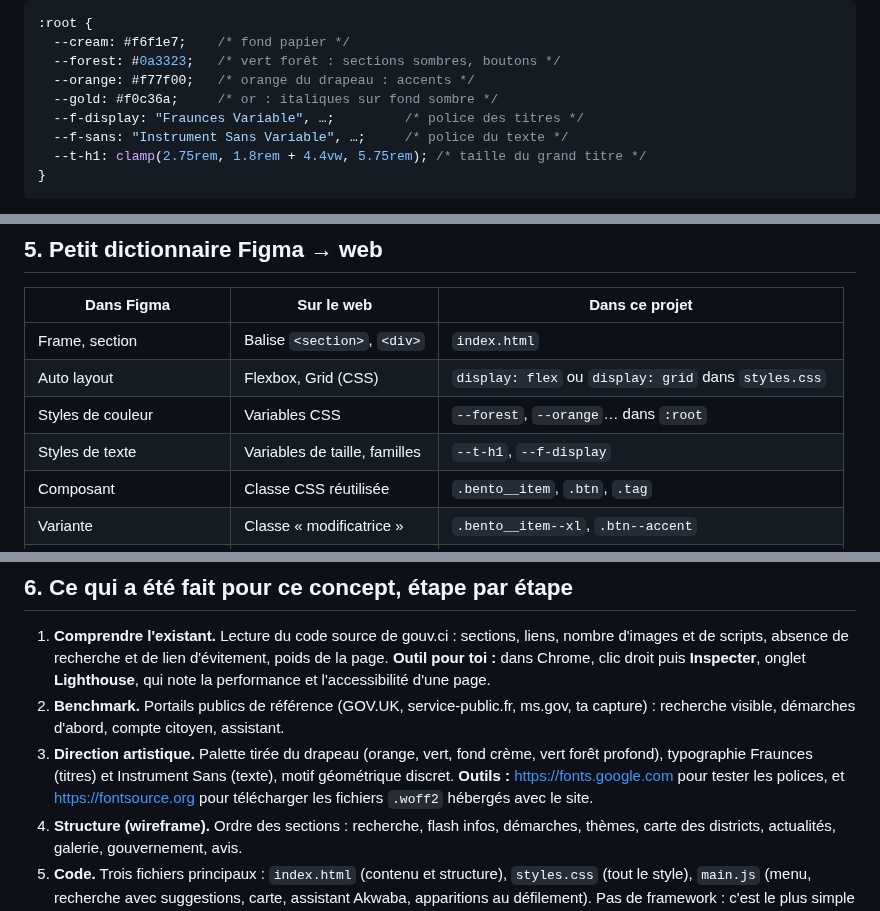
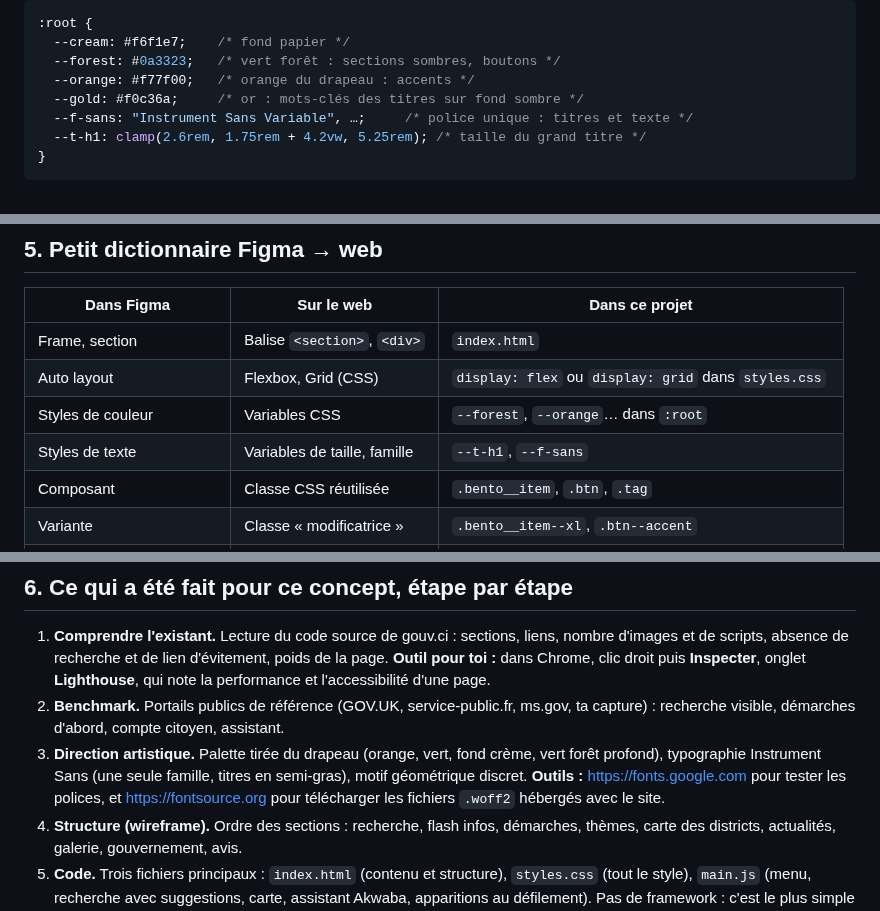
Before and after one commit to kreeative/D-faut-, a Markdown page: docs/GUIDE.md, 3 parts joined by grey strips. Drawn GitHub-style.

````diff
--- a/docs/GUIDE.md
+++ b/docs/GUIDE.md
@@ -71,10 +71,9 @@ En haut du fichier, la partie `:root` contient tes « styles Figma » sous forme
   --cream: #f6f1e7;    /* fond papier */
   --forest: #0a3323;   /* vert forêt : sections sombres, boutons */
   --orange: #f77f00;   /* orange du drapeau : accents */
-  --gold: #f0c36a;     /* or : italiques sur fond sombre */
-  --f-display: "Fraunces Variable", …;         /* police des titres */
-  --f-sans: "Instrument Sans Variable", …;     /* police du texte */
-  --t-h1: clamp(2.75rem, 1.8rem + 4.4vw, 5.75rem); /* taille du grand titre */
+  --gold: #f0c36a;     /* or : mots-clés des titres sur fond sombre */
+  --f-sans: "Instrument Sans Variable", …;     /* police unique : titres et texte */
+  --t-h1: clamp(2.6rem, 1.75rem + 4.2vw, 5.25rem); /* taille du grand titre */
 }
 ```
 
@@ -138,7 +137,7 @@ C'est la façon de travailler des développeurs. C'est aussi la plus proche de F
 | Frame, section | Balise `<section>`, `<div>` | `index.html` |
 | Auto layout | Flexbox, Grid (CSS) | `display: flex` ou `display: grid` dans `styles.css` |
 | Styles de couleur | Variables CSS | `--forest`, `--orange`… dans `:root` |
-| Styles de texte | Variables de taille, familles | `--t-h1`, `--f-display` |
+| Styles de texte | Variables de taille, famille | `--t-h1`, `--f-sans` |
 | Composant | Classe CSS réutilisée | `.bento__item`, `.btn`, `.tag` |
 | Variante | Classe « modificatrice » | `.bento__item--xl`, `.btn--accent` |
 | Frames mobile / ordinateur | Media queries | `@media (min-width: 64em) { … }` |
@@ -153,7 +152,7 @@ C'est la façon de travailler des développeurs. C'est aussi la plus proche de F
 
 1. **Comprendre l'existant.** Lecture du code source de gouv.ci : sections, liens, nombre d'images et de scripts, absence de recherche et de lien d'évitement, poids de la page. **Outil pour toi :** dans Chrome, clic droit puis **Inspecter**, onglet **Lighthouse**, qui note la performance et l'accessibilité d'une page.
 2. **Benchmark.** Portails publics de référence (GOV.UK, service-public.fr, ms.gov, ta capture) : recherche visible, démarches d'abord, compte citoyen, assistant.
-3. **Direction artistique.** Palette tirée du drapeau (orange, vert, fond crème, vert forêt profond), typographie Fraunces (titres) et Instrument Sans (texte), motif géométrique discret. **Outils :** https://fonts.google.com pour tester les polices, et https://fontsource.org pour télécharger les fichiers `.woff2` hébergés avec le site.
+3. **Direction artistique.** Palette tirée du drapeau (orange, vert, fond crème, vert forêt profond), typographie Instrument Sans (une seule famille, titres en semi-gras), motif géométrique discret. **Outils :** https://fonts.google.com pour tester les polices, et https://fontsource.org pour télécharger les fichiers `.woff2` hébergés avec le site.
 4. **Structure (wireframe).** Ordre des sections : recherche, flash infos, démarches, thèmes, carte des districts, actualités, galerie, gouvernement, avis.
 5. **Code.** Trois fichiers principaux : `index.html` (contenu et structure), `styles.css` (tout le style), `main.js` (menu, recherche avec suggestions, carte, assistant Akwaba, apparitions au défilement). Pas de framework : c'est le plus simple à comprendre et à modifier.
 6. **Mobile d'abord.** Conçu à 390 px puis élargi. Tests à 320, 390, 820 et 1280 px. **Outil pour toi :** dans Chrome, **Inspecter**, puis l'icône téléphone (Device Toolbar) pour voir le site à toutes les tailles.
````
Also changed, not shown: README.md (+3 -3 lines), docs/screenshots/accueil-desktop-fold.jpg, docs/screenshots/demarche-mobile.jpg, 16 other files.
